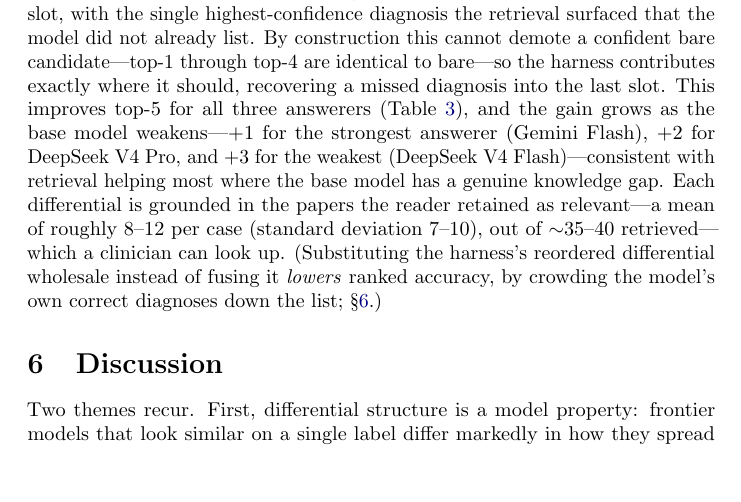
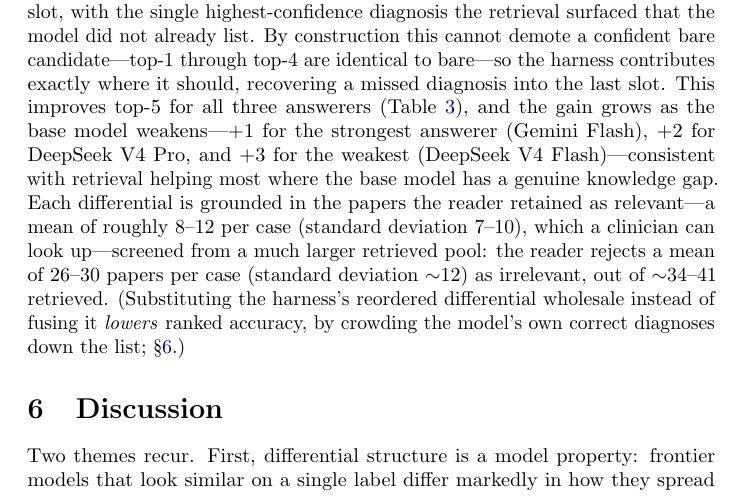
Before and after one commit to Santosh-Gupta/ClinicalOrchestra, a LaTeX paper (docs/workshop_submission/main.tex): part of page 8 of 10, cut so that both start at the same text, the shorter picture padded with empty space. Compiled offline with pdfLaTeX; a LaTeX package or settings file that is missing is left out.

Commit message:
README: link the 68-case benchmark dataset; paper: add reader-rejection stats
Co-Authored-By: Claude Opus 4.8 <noreply@anthropic.com>

```diff
--- a/docs/workshop_submission/main.tex
+++ b/docs/workshop_submission/main.tex
@@ -420,7 +420,9 @@ for all three answerers (Table~\ref{tab:harness}), and the gain grows as the bas
 the strongest answerer (Gemini Flash), $+2$ for DeepSeek V4 Pro, and $+3$ for the weakest (DeepSeek V4
 Flash)---consistent with retrieval helping most where the base model has a genuine knowledge gap. Each
 differential is grounded in the papers the reader retained as relevant---a mean of roughly 8--12 per case
-(standard deviation 7--10), out of $\sim$35--40 retrieved---which a clinician can look up. (Substituting the
+(standard deviation 7--10), which a clinician can look up---screened from a much larger retrieved pool: the
+reader rejects a mean of 26--30 papers per case (standard deviation $\sim$12) as irrelevant, out of
+$\sim$34--41 retrieved. (Substituting the
 harness's reordered differential wholesale instead of fusing it \emph{lowers} ranked accuracy, by crowding
 the model's own correct diagnoses down the list; \S\ref{sec:disc}.)
 
```
Also changed, not shown: README.md, docs/workshop_submission/main.pdf.
